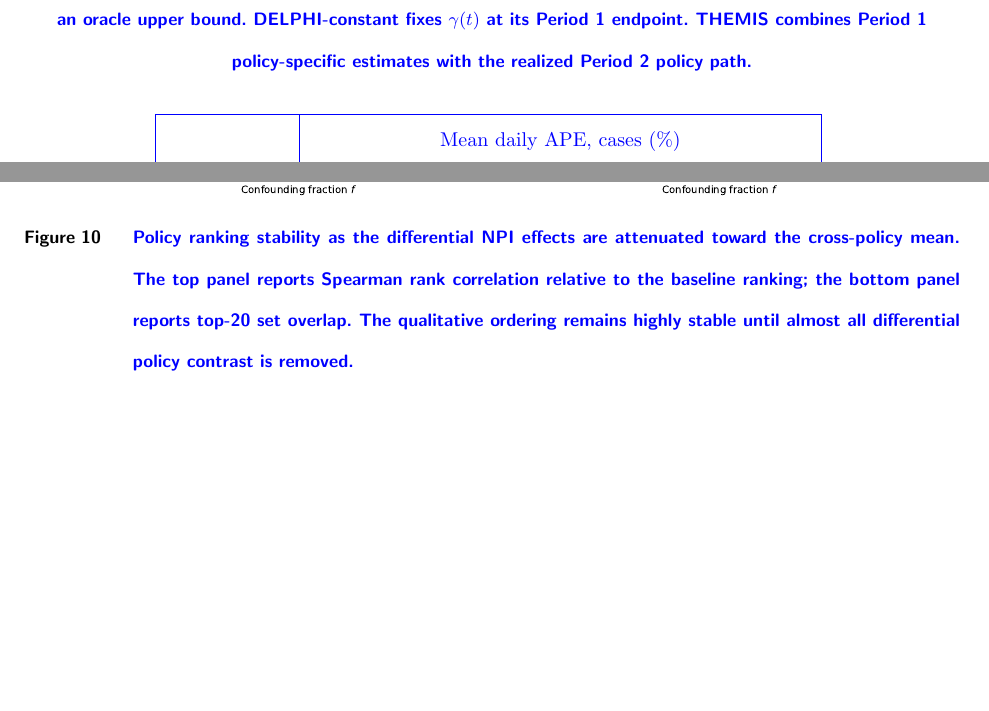
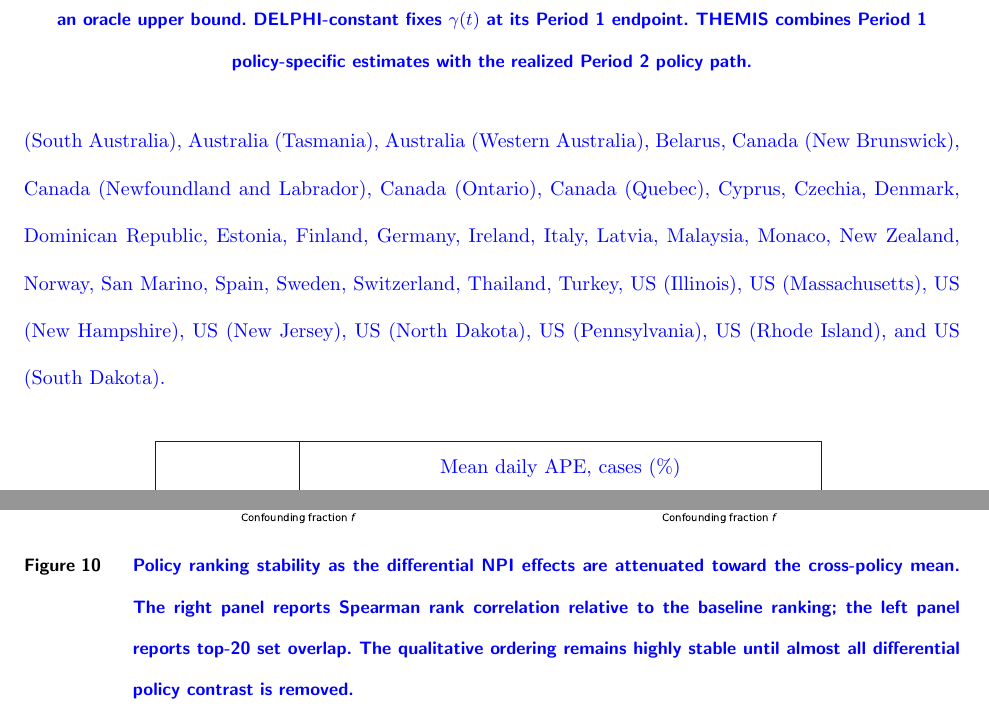
Before and after one commit to COVIDAnalytics/THEMIS, a LaTeX document (main2.tex): two parts of pages 50 and 54 of 63, joined at a grey line, cut so that both start at the same text, the shorter picture padded with empty space. Compiled offline with pdfLaTeX.

Commit message:
minor formatting edits for the paper

```diff
--- a/main2.tex
+++ b/main2.tex
@@ -1254,7 +1254,13 @@ Table \ref{tab:time_transfer_main} shows that in each of the four regions, THEMI
 }
 
 {\color{blue}
-To further validate our $\gamma_{R,i}$ estimation, we repeat the same experiment on a broader random set of 40 global regions.
+To further validate our $\gamma_{R,i}$ estimation, we repeat the same experiment on a broader random set of 40 global regions, namely - Andorra, Australia (Australian Capital Territory), Australia (New South Wales), Australia (South
+  Australia), Australia (Tasmania), Australia (Western Australia), Belarus, Canada (New Brunswick),
+  Canada (Newfoundland and Labrador), Canada (Ontario), Canada (Quebec), Cyprus, Czechia, Denmark,
+  Dominican Republic, Estonia, Finland, Germany, Ireland, Italy, Latvia, Malaysia, Monaco, New Zealand,
+  Norway, San Marino, Spain, Sweden, Switzerland, Thailand, Turkey, US (Illinois), US (Massachusetts),
+  US (New Hampshire), US (New Jersey), US (North Dakota), US (Pennsylvania), US (Rhode Island), and US
+  (South Dakota).
 }
 
 \begin{table}[htbp!]
@@ -1384,7 +1390,7 @@ Table~\ref{tab:ranking_stability} shows that the conclusions are highly stable.
 \begin{figure}[htbp!]
 \centering
 \includegraphics[width=0.9\textwidth]{simulation_results/robustness_values/ranking_stability.pdf}
-\caption{\rev{Policy ranking stability as the differential NPI effects are attenuated toward the cross-policy mean. The top panel reports Spearman rank correlation relative to the baseline ranking; the bottom panel reports top-20 set overlap. The qualitative ordering remains highly stable until almost all differential policy contrast is removed.}}
+\caption{\rev{Policy ranking stability as the differential NPI effects are attenuated toward the cross-policy mean. The right panel reports Spearman rank correlation relative to the baseline ranking; the left panel reports top-20 set overlap. The qualitative ordering remains highly stable until almost all differential policy contrast is removed.}}
 \label{fig:ranking_stability}
 \end{figure}
 
```
Also changed, not shown: Authors_response.tex (+5 -5 lines), Authors_response.bbl, app.bbl, main.bbl, main2.tex (4 more changed lines), 14 other files.
